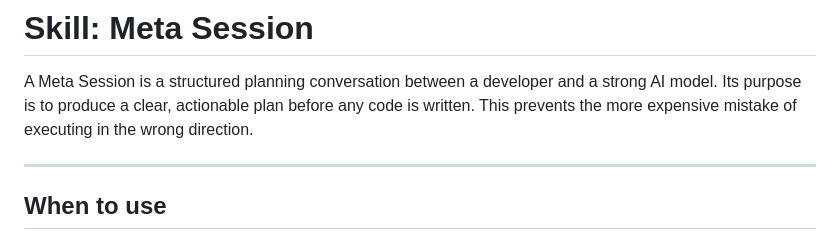
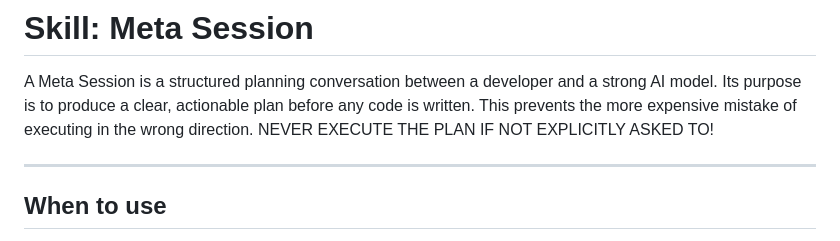
Before and after one commit to Helmholtz-UFZ/Cosmonaut, a Markdown page: docs/skills/meta_session.md, the part around the change. Drawn GitHub-style.

Commit message:
Meta Session

```diff
--- a/docs/skills/meta_session.md
+++ b/docs/skills/meta_session.md
@@ -3,6 +3,7 @@
 A Meta Session is a structured planning conversation between a developer and a strong
 AI model. Its purpose is to produce a clear, actionable plan before any code is written.
 This prevents the more expensive mistake of executing in the wrong direction.
+NEVER EXECUTE THE PLAN IF NOT EXPLICITLY ASKED TO!
 
 ---
 
```
